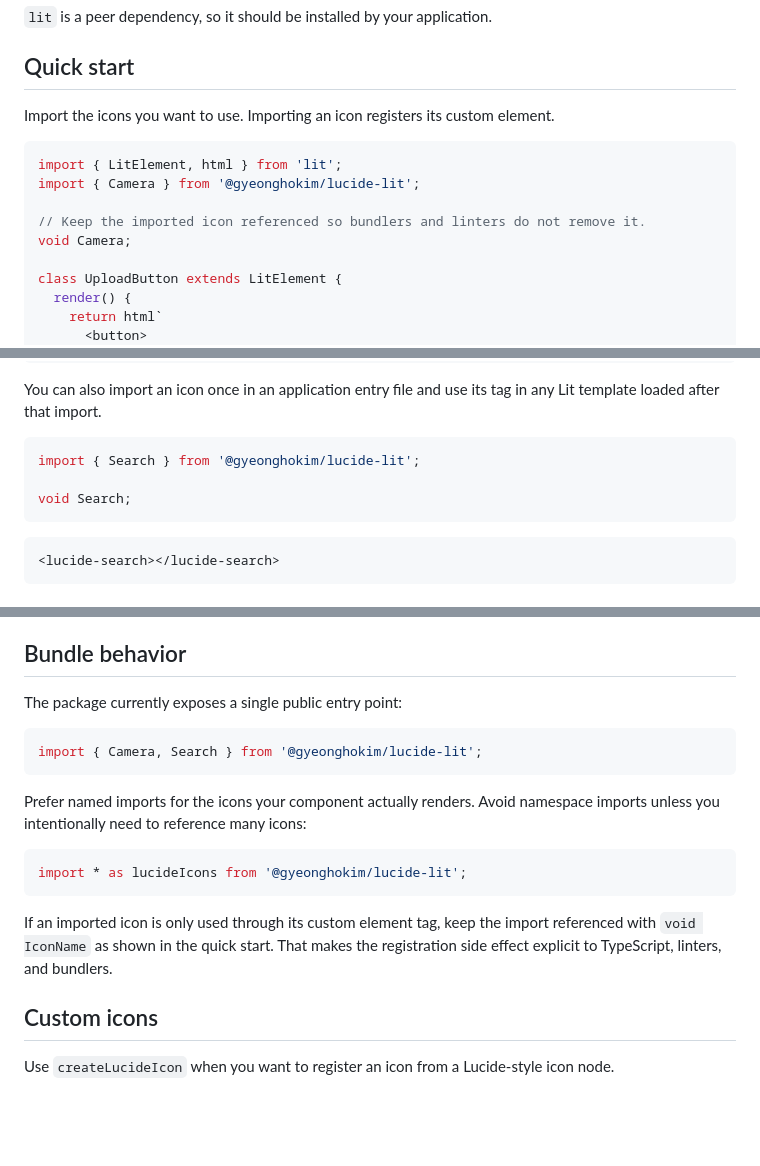
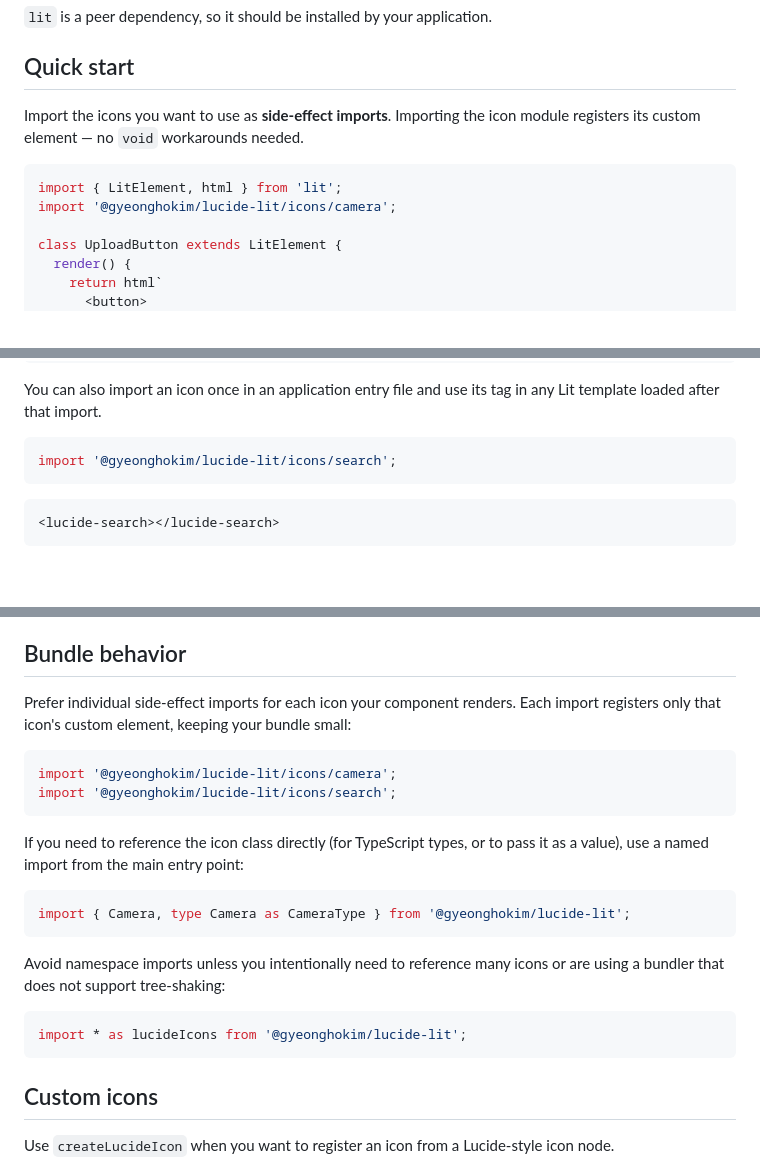
Before and after one commit to GyeongHoKim/lucide-lit, a Markdown page: README.md, 3 parts joined by grey strips. GitHub-like rendering; blank space fills up the shorter version.

Commit message:
docs: replace void Camera pattern with side-effect imports in README
Use individual side-effect imports in Quick Start and Bundle
behavior sections. Remove all void IconName workarounds.

````diff
--- a/README.md
+++ b/README.md
@@ -30,15 +30,12 @@ bun add @gyeonghokim/lucide-lit lit
 
 ## Quick start
 
-Import the icons you want to use. Importing an icon registers its custom
-element.
+Import the icons you want to use as **side-effect imports**. Importing the icon
+module registers its custom element — no `void` workarounds needed.
 
 ```ts
 import { LitElement, html } from 'lit';
-import { Camera } from '@gyeonghokim/lucide-lit';
-
-// Keep the imported icon referenced so bundlers and linters do not remove it.
-void Camera;
+import '@gyeonghokim/lucide-lit/icons/camera';
 
 class UploadButton extends LitElement {
   render() {
@@ -58,9 +55,7 @@ You can also import an icon once in an application entry file and use its tag in
 any Lit template loaded after that import.
 
 ```ts
-import { Search } from '@gyeonghokim/lucide-lit';
-
-void Search;
+import '@gyeonghokim/lucide-lit/icons/search';
 ```
 
 ```html
@@ -174,22 +169,28 @@ content, the icon defaults to `aria-hidden="true"`.
 
 ## Bundle behavior
 
-The package currently exposes a single public entry point:
+Prefer individual side-effect imports for each icon your component renders.
+Each import registers only that icon's custom element, keeping your bundle
+small:
 
 ```ts
-import { Camera, Search } from '@gyeonghokim/lucide-lit';
+import '@gyeonghokim/lucide-lit/icons/camera';
+import '@gyeonghokim/lucide-lit/icons/search';
 ```
 
-Prefer named imports for the icons your component actually renders. Avoid
-namespace imports unless you intentionally need to reference many icons:
+If you need to reference the icon class directly (for TypeScript types, or
+to pass it as a value), use a named import from the main entry point:
+
+```ts
+import { Camera, type Camera as CameraType } from '@gyeonghokim/lucide-lit';
+```
+
+Avoid namespace imports unless you intentionally need to reference many icons
+or are using a bundler that does not support tree-shaking:
 
 ```ts
 import * as lucideIcons from '@gyeonghokim/lucide-lit';
 ```
-
-If an imported icon is only used through its custom element tag, keep the import
-referenced with `void IconName` as shown in the quick start. That makes the
-registration side effect explicit to TypeScript, linters, and bundlers.
 
 ## Custom icons
 
````
